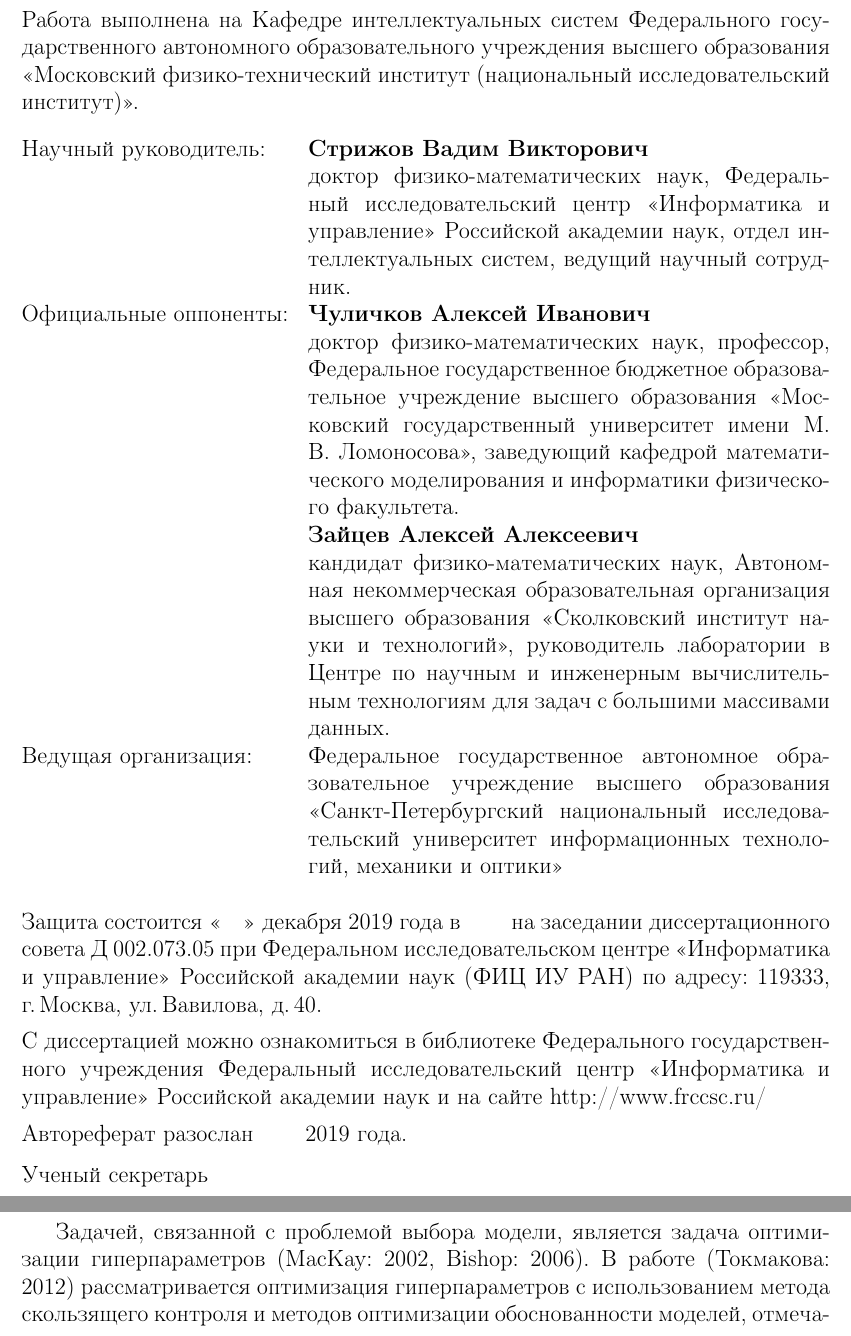
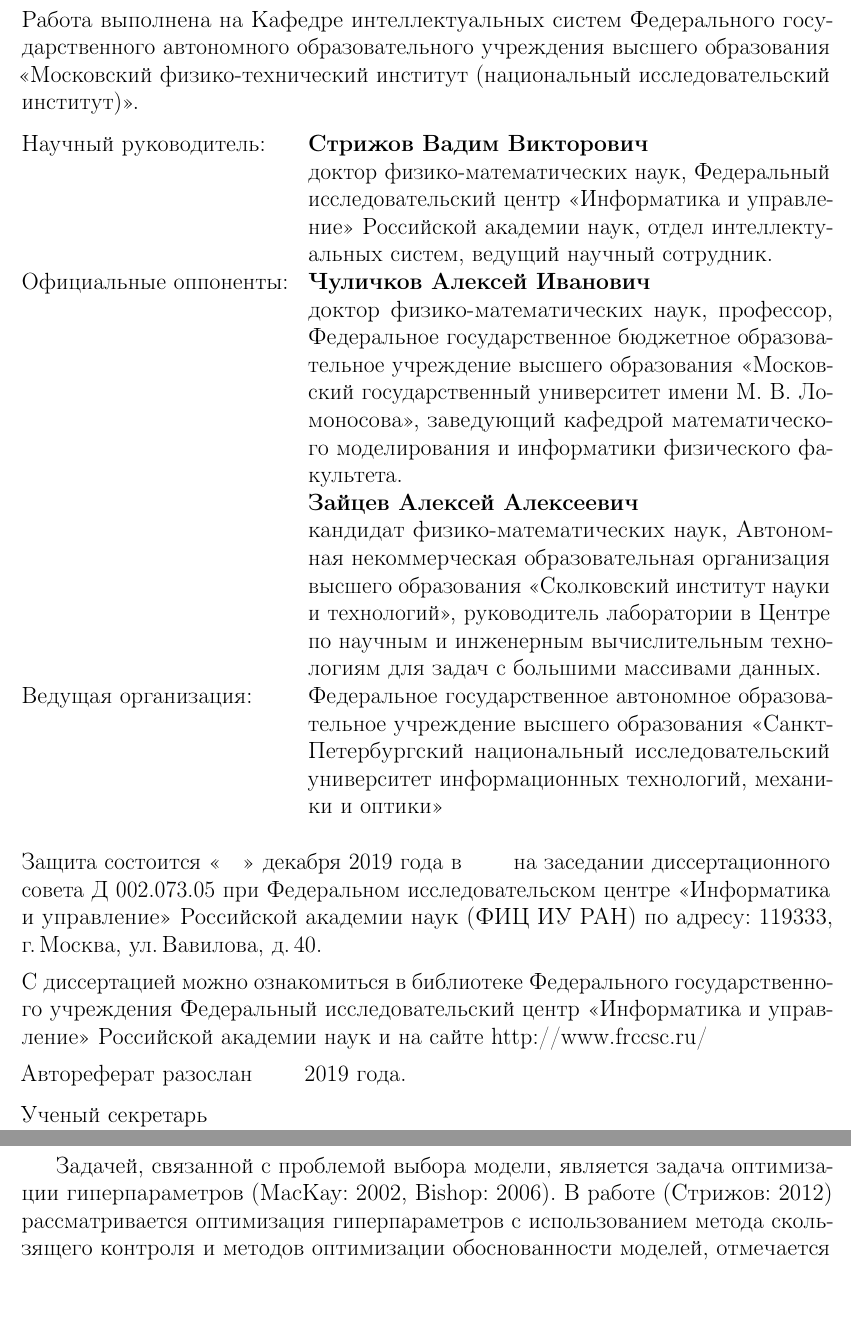
Before and after one commit to bahleg/tex_phd, a LaTeX thesis (doc/BakhteevAuto.tex): two parts of pages 2 and 5 of 23 before the commit and two parts of pages 2 and 4 of 22 after it, joined at a grey line, cut so that both start at the same text, the shorter picture padded with empty space. Compiled offline with pdfLaTeX.

Commit message:
Minor fixes

```diff
--- a/doc/BakhteevAuto.tex
+++ b/doc/BakhteevAuto.tex
@@ -2,6 +2,7 @@
 
 \usepackage{cmap}
 \usepackage[T2A]{fontenc}
+\usepackage{lmodern}
 \usepackage[utf8]{inputenc}
 \usepackage{tabularx}
 \usepackage[noend]{algorithmic}
@@ -12,7 +13,8 @@
 \usepackage{subcaption}
 \usepackage{mathbbol}
 \usepackage{amssymb}
-\usepackage{xargs}             % AMS Math
+\usepackage{xargs}
+\usepackage{microtype} % немного поджимает текст. Если не компилится - нужно поставить cm-super (ставится через apt-get )
 
 \DeclareUnicodeCharacter{00A0}{ } % При наборе текста с планшета появляются невидимые символы. ЭТо костыль.
 \DeclareSymbolFontAlphabet{\mathbb}{AMSb}%
@@ -392,21 +394,21 @@
 %\thispagestyle{empty}
 \noindent {Работа выполнена на Кафедре интеллектуальных систем Федерального государственного автономного образовательного учреждения высшего образования <<Московский физико-технический институт (национальный исследовательский институт)>>.
 
-\vspace{0.2cm}
+\vspace{0.1cm}
 
 %\begin{sloppy}
-
+%\fontdimen2\font=3pt
 
 \vskip1ex\noindent
 \begin{tabularx}{\linewidth}{@{}lX@{}}
   Научный руководитель: & \textbf{Стрижов Вадим Викторович}\\
   & доктор физико-математических наук, Федеральный исследовательский~центр <<Информатика и управление>> Российской академии наук, отдел интеллектуальных систем, ведущий научный сотрудник.
-  \\[6pt]
+  \\[2pt]
   Официальные оппоненты: & \textbf{Чуличков Алексей Иванович}\\
-  & доктор физико-математических наук, профессор, Федеральное государственное бюджетное образовательное учреждение высшего образования <<Московский государственный университет имени М. В.~Ломоносова>>, заведующий кафедрой математического моделирования и информатики физического факультета.\\[6pt]
+  & доктор физико-математических наук, профессор, Федеральное государственное бюджетное образовательное учреждение высшего образования <<Московский государственный университет имени М. В.~Ломоносова>>, заведующий кафедрой математического моделирования и информатики физического факультета.\\[2pt]
   & \textbf{Зайцев Алексей Алексеевич}\\
   & кандидат физико-математических наук, Автономная некоммерческая
-образовательная организация высшего образования <<Сколковский институт науки и технологий>>, руководитель лаборатории в Центре по научным и инженерным вычислительным технологиям для задач с большими массивами данных. \\[6pt]
+образовательная организация высшего образования <<Сколковский институт науки и технологий>>, руководитель лаборатории в Центре по научным и инженерным вычислительным технологиям для задач с большими массивами данных. \\[2pt]
   Ведущая организация: & Федеральное государственное автономное образовательное учреждение высшего образования <<Санкт-Петербургский национальный исследовательский университет информационных технологий, механики и оптики>>
 \end{tabularx}
 \vskip2ex\noindent
@@ -461,7 +463,7 @@
 
 %Альтернативным методом выбора модели является выбор модели на основе скользящего контроля~\cite{cv_ms, tokmakova}. Проблемой такого подхода является возможная высокая вычислительная сложность~\cite{expensive, expensive2}. В работах~\cite{bias,bias2} рассматривается проблема смещения оценок качества модели при гиперпараметрах, получаемых с использованием $k$-fold метода скользящего контроля, при котором выборка делится на $k$ частей с обучением на $k-1$ части и валидацией результата на оставшейся части выборки.
 
-Задачей, связанной с проблемой выбора модели, является задача оптимизации гиперпараметров~(MacKay: 2002, Bishop: 2006). В работе~(Токмакова: 2012) рассматривается оптимизация гиперпараметров с использованием метода скользящего контроля и методов оптимизации обоснованности моделей, отмечается низкая скорость сходимости гиперпараметров при использовании метода скользящего контроля. В ряде работ~(Maclaurin: 2015, Domke: 2012) рассматриваются градиентные методы оптимизации гиперпараметров, позволяющие оптимизировать большое количество гиперпараметров одновременно. В работе~(Maclaurin: 2015) предлагается метод оптимизации гиперпараметров с использованием градиентного спуска с моментом, в качестве оптимизируемого функционала рассматривается ошибка на валидационной части выборки. В работе~(Pedregosa: 2016, Luketina: 2016) предлагается метод аппроксимации градиента функции потерь по гиперпараметрам, позволяющий использовать градиентные методы в задаче оптимизации гиперпараметров на больших выборках. %В работе~(Luketina: 2016) предлагается упрощенный метод оптимизации гиперпараметров с градиентным спуском: вместо всей истории обновлений параметров для оптимизации используется только последнее обновление. В работе~(Mandt: 2017) рассматривается задача оптимизации параметров градиентного спуска с использованием нижней вариационной оценки обоснованности.
+Задачей, связанной с проблемой выбора модели, является задача оптимизации гиперпараметров~(MacKay: 2002, Bishop: 2006). В работе~(Стрижов: 2012) рассматривается оптимизация гиперпараметров с использованием метода скользящего контроля и методов оптимизации обоснованности моделей, отмечается низкая скорость сходимости гиперпараметров при использовании метода скользящего контроля. В ряде работ~(Maclaurin: 2015, Domke: 2012) рассматриваются градиентные методы оптимизации гиперпараметров, позволяющие оптимизировать большое количество гиперпараметров одновременно. В работе~(Maclaurin: 2015) предлагается метод оптимизации гиперпараметров с использованием градиентного спуска с моментом, в качестве оптимизируемого функционала рассматривается ошибка на валидационной части выборки. В работе~(Pedregosa: 2016, Luketina: 2016) предлагается метод аппроксимации градиента функции потерь по гиперпараметрам, позволяющий использовать градиентные методы в задаче оптимизации гиперпараметров на больших выборках. %В работе~(Luketina: 2016) предлагается упрощенный метод оптимизации гиперпараметров с градиентным спуском: вместо всей истории обновлений параметров для оптимизации используется только последнее обновление. В работе~(Mandt: 2017) рассматривается задача оптимизации параметров градиентного спуска с использованием нижней вариационной оценки обоснованности.
 
 \vspace{0.5cm}
 \textbf{Цели работы.}
```
Also changed, not shown: doc/BakhteevAuto.pdf, doc/BakhteevAuto.tex (5 more changed lines).
